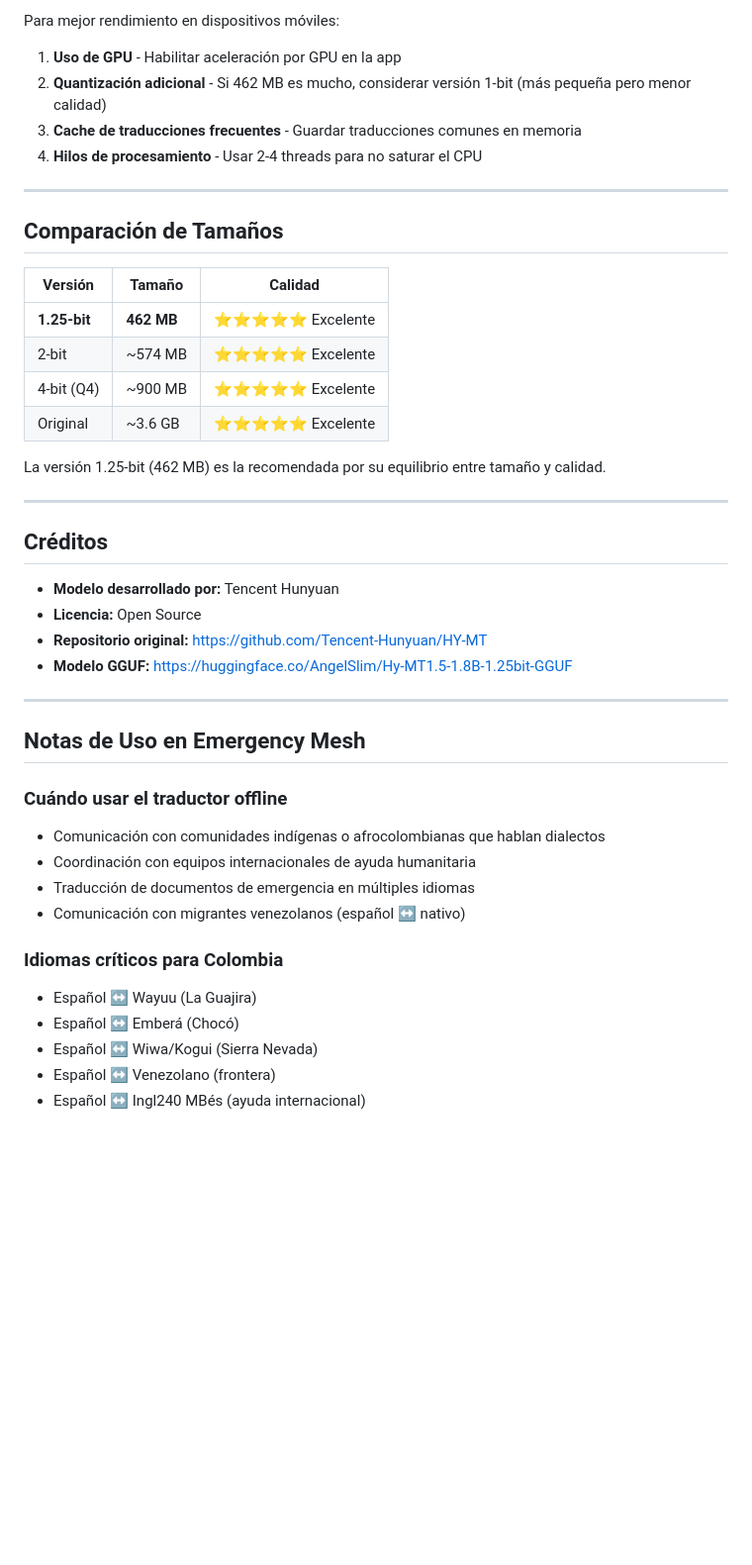
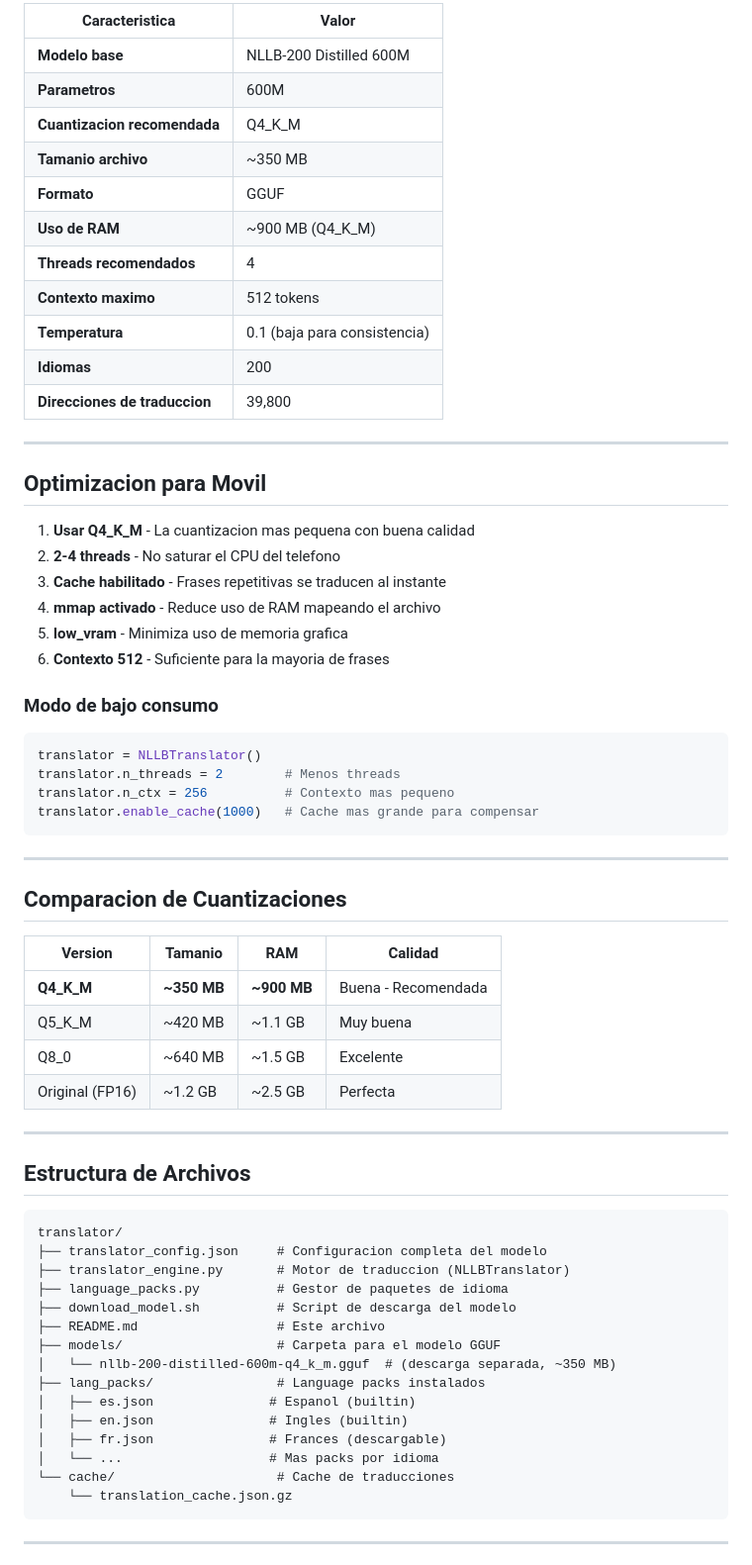
Before and after one commit to SantiagortegaDev/lessnet, a Markdown page: vault/translator/README.md, the part around one of its changes. Shown at 99% size. GitHub-like rendering; blank space fills up the shorter version.

````diff
--- a/vault/translator/README.md
+++ b/vault/translator/README.md
@@ -131,47 +190,70 @@ Para pruebas, hay disponible un APK demo:
 
-Para mejor rendimiento en dispositivos móviles:
-
-1. **Uso de GPU** - Habilitar aceleración por GPU en la app
-2. **Quantización adicional** - Si 462 MB es mucho, considerar versión 1-bit (más pequeña pero menor calidad)
-3. **Cache de traducciones frecuentes** - Guardar traducciones comunes en memoria
-4. **Hilos de procesamiento** - Usar 2-4 threads para no saturar el CPU
+| Caracteristica | Valor |
+|----------------|-------|
+| **Modelo base** | NLLB-200 Distilled 600M |
+| **Parametros** | 600M |
+| **Cuantizacion recomendada** | Q4_K_M |
+| **Tamanio archivo** | ~350 MB |
+| **Formato** | GGUF |
+| **Uso de RAM** | ~900 MB (Q4_K_M) |
+| **Threads recomendados** | 4 |
+| **Contexto maximo** | 512 tokens |
+| **Temperatura** | 0.1 (baja para consistencia) |
+| **Idiomas** | 200 |
+| **Direcciones de traduccion** | 39,800 |
 
 ---
 
-## Comparación de Tamaños
+## Optimizacion para Movil
 
-| Versión | Tamaño | Calidad |
-|---------|--------|---------|
-| **1.25-bit** | **462 MB** | ⭐⭐⭐⭐⭐ Excelente |
-| 2-bit | ~574 MB | ⭐⭐⭐⭐⭐ Excelente |
-| 4-bit (Q4) | ~900 MB | ⭐⭐⭐⭐⭐ Excelente |
-| Original | ~3.6 GB | ⭐⭐⭐⭐⭐ Excelente |
+1. **Usar Q4_K_M** - La cuantizacion mas pequena con buena calidad
+2. **2-4 threads** - No saturar el CPU del telefono
+3. **Cache habilitado** - Frases repetitivas se traducen al instante
+4. **mmap activado** - Reduce uso de RAM mapeando el archivo
+5. **low_vram** - Minimiza uso de memoria grafica
+6. **Contexto 512** - Suficiente para la mayoria de frases
 
-La versión 1.25-bit (462 MB) es la recomendada por su equilibrio entre tamaño y calidad.
+### Modo de bajo consumo
+
+```python
+translator = NLLBTranslator()
+translator.n_threads = 2        # Menos threads
+translator.n_ctx = 256          # Contexto mas pequeno
+translator.enable_cache(1000)   # Cache mas grande para compensar
+```
 
 ---
 
-## Créditos
+## Comparacion de Cuantizaciones
 
-- **Modelo desarrollado por:** Tencent Hunyuan
-- **Licencia:** Open Source
-- **Repositorio original:** https://github.com/Tencent-Hunyuan/HY-MT
-- **Modelo GGUF:** https://huggingface.co/AngelSlim/Hy-MT1.5-1.8B-1.25bit-GGUF
+| Version | Tamanio | RAM | Calidad |
+|---------|---------|-----|---------|
+| **Q4_K_M** | **~350 MB** | **~900 MB** | Buena - Recomendada |
+| Q5_K_M | ~420 MB | ~1.1 GB | Muy buena |
+| Q8_0 | ~640 MB | ~1.5 GB | Excelente |
+| Original (FP16) | ~1.2 GB | ~2.5 GB | Perfecta |
 
 ---
 
-## Notas de Uso en Emergency Mesh
+## Estructura de Archivos
 
-### Cuándo usar el traductor offline
-- Comunicación con comunidades indígenas o afrocolombianas que hablan dialectos
-- Coordinación con equipos internacionales de ayuda humanitaria
-- Traducción de documentos de emergencia en múltiples idiomas
-- Comunicación con migrantes venezolanos (español ↔ nativo)
+```
+translator/
+├── translator_config.json     # Configuracion completa del modelo
+├── translator_engine.py       # Motor de traduccion (NLLBTranslator)
+├── language_packs.py          # Gestor de paquetes de idioma
+├── download_model.sh          # Script de descarga del modelo
+├── README.md                  # Este archivo
+├── models/                    # Carpeta para el modelo GGUF
+│   └── nllb-200-distilled-600m-q4_k_m.gguf  # (descarga separada, ~350 MB)
+├── lang_packs/                # Language packs instalados
+│   ├── es.json               # Espanol (builtin)
+│   ├── en.json               # Ingles (builtin)
+│   ├── fr.json               # Frances (descargable)
+│   └── ...                   # Mas packs por idioma
+└── cache/                     # Cache de traducciones
+    └── translation_cache.json.gz
+```
 
-### Idiomas críticos para Colombia
-- Español ↔ Wayuu (La Guajira)
-- Español ↔ Emberá (Chocó)
-- Español ↔ Wiwa/Kogui (Sierra Nevada)
-- Español ↔ Venezolano (frontera)
-- Español ↔ Ingl240 MBés (ayuda internacional)
+---
 
````
Also changed, not shown: other parts of vault/translator/README.md (+184 -98 lines).
